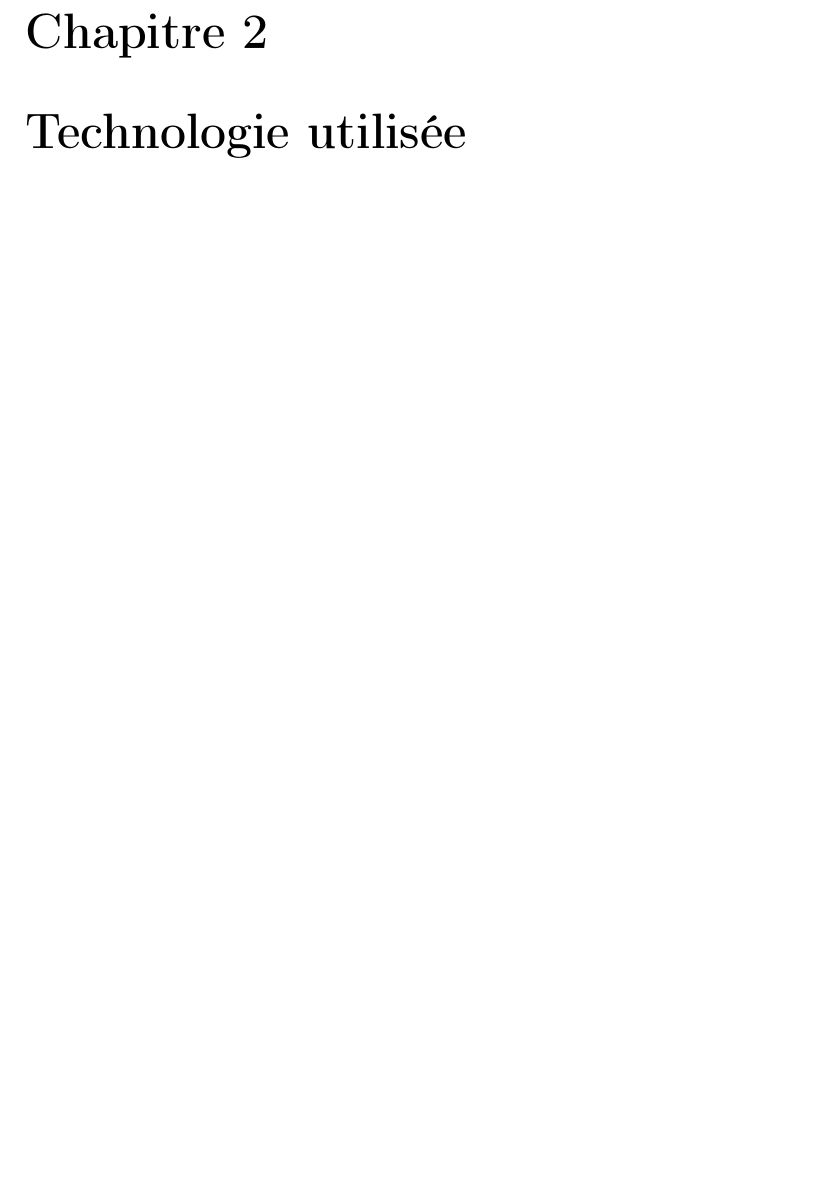
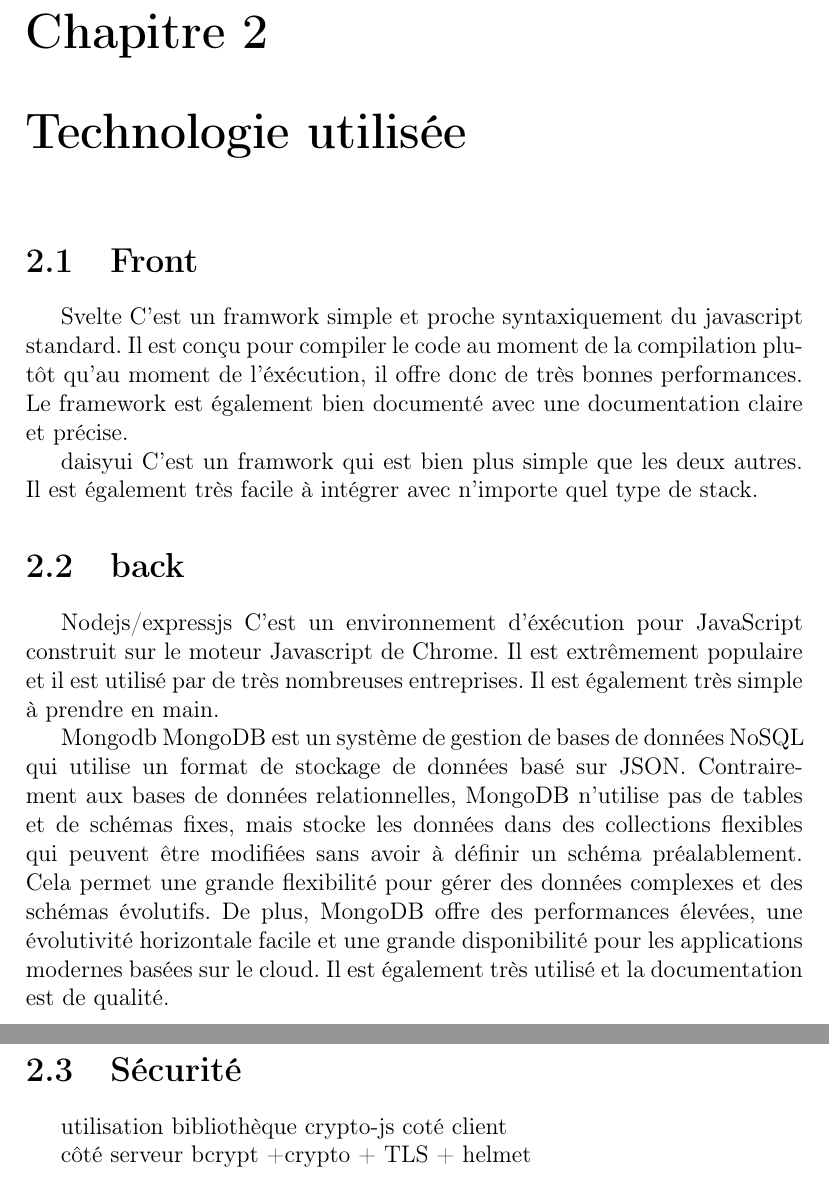
Before and after one commit to nielsmerceron/AWS, a LaTeX document (rapport/Rendu final/Rapport_G8_Todolist.tex): part of page 4 of 6 before the commit and two parts of pages 4 and 5 of 8 after it, the two joined at a grey line, cut so that both start at the same text, the shorter picture padded with empty space. Compiled offline with pdfLaTeX.

Commit message:
ajout a la volé d'élément dans le rapport + structure du rapport

```diff
--- a/rapport/Rendu final/Rapport_G8_Todolist.tex
+++ b/rapport/Rendu final/Rapport_G8_Todolist.tex
@@ -30,11 +30,24 @@
 
 
 		\chapter{Technologie utilisée}
+			\section{Front}
 
+			Svelte
+				  C'est un framwork simple et proche syntaxiquement du javascript standard. Il est conçu pour compiler le code au moment de la compilation plutôt qu'au moment de l'éxécution, il offre donc de très bonnes performances. Le framework est également bien documenté avec une documentation claire et précise.
 
+				daisyui
+				  C'est un framwork qui est bien plus simple que les deux autres. Il est également très facile à intégrer avec n'importe quel type de stack.
+			\section{back}
 
-		\chapter{service implémenté}
+			Nodejs/expressjs
+			C'est un environnement d'éxécution pour JavaScript construit sur le moteur Javascript de Chrome. Il est extrêmement populaire et il est utilisé par de très nombreuses entreprises. Il est également très simple à prendre en main.
 
+			Mongodb
+			MongoDB est un système de gestion de bases de données NoSQL qui utilise un format de stockage de données basé sur JSON. Contrairement aux bases de données relationnelles, MongoDB n'utilise pas de tables et de schémas fixes, mais stocke les données dans des collections flexibles qui peuvent être modifiées sans avoir à définir un schéma préalablement. Cela permet une grande flexibilité pour gérer des données complexes et des schémas évolutifs. De plus, MongoDB offre des performances élevées, une évolutivité horizontale facile et une grande disponibilité pour les applications modernes basées sur le cloud.
+  Il est également très utilisé et la documentation est de qualité.
 
+			\section{Sécurité}
 
-		\chapter{Conclusion}
+			utilisation bibliothèque crypto-js coté client
+
+			côté serveur bcrypt +crypto + TLS + helmet
```
Also changed, not shown: rapport/Rendu final/Rapport_G8_Todolist.pdf, rapport/Rendu final/Rapport_G8_Todolist.tex (6 more changed lines), 4 other files.
